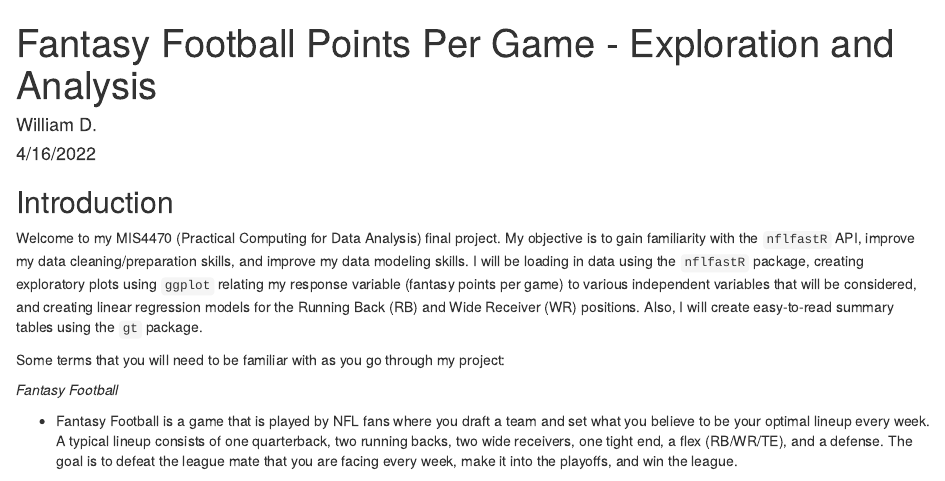
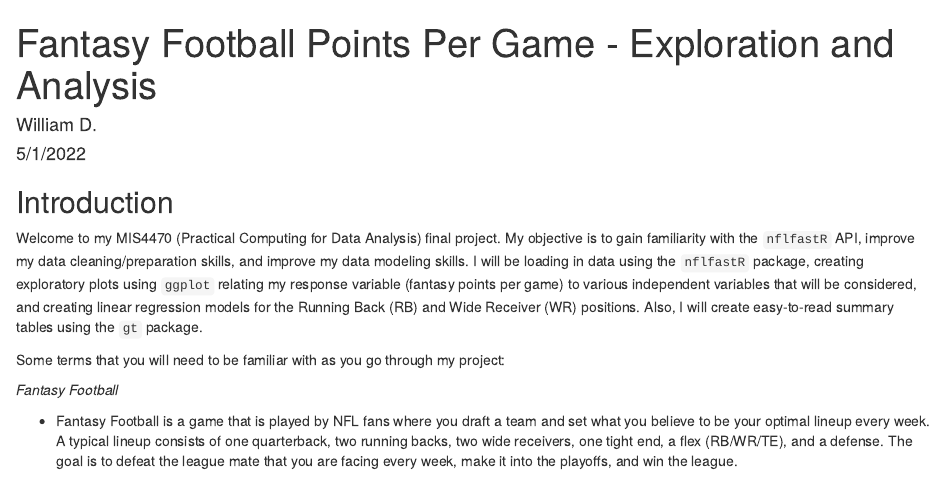
Before and after one commit to williamdavis86/PredictingFantasyPPG, an R Markdown document (WDavis_Fantasy_Football_Analysis.Rmd): the page in a window 1100 px wide, from its top. Rendered offline with R 4.5, knitr and Pandoc, with nearby package versions; some code elsewhere in the file could not run offline.

Commit message:
Changed date

```diff
--- a/WDavis_Fantasy_Football_Analysis.Rmd
+++ b/WDavis_Fantasy_Football_Analysis.Rmd
@@ -1,7 +1,7 @@
 ---
 title: "Fantasy Football Points Per Game - Exploration and Analysis"
 author: "William D."
-date: "4/16/2022"
+date: "5/1/2022"
 output: html_document
 ---
 
```
